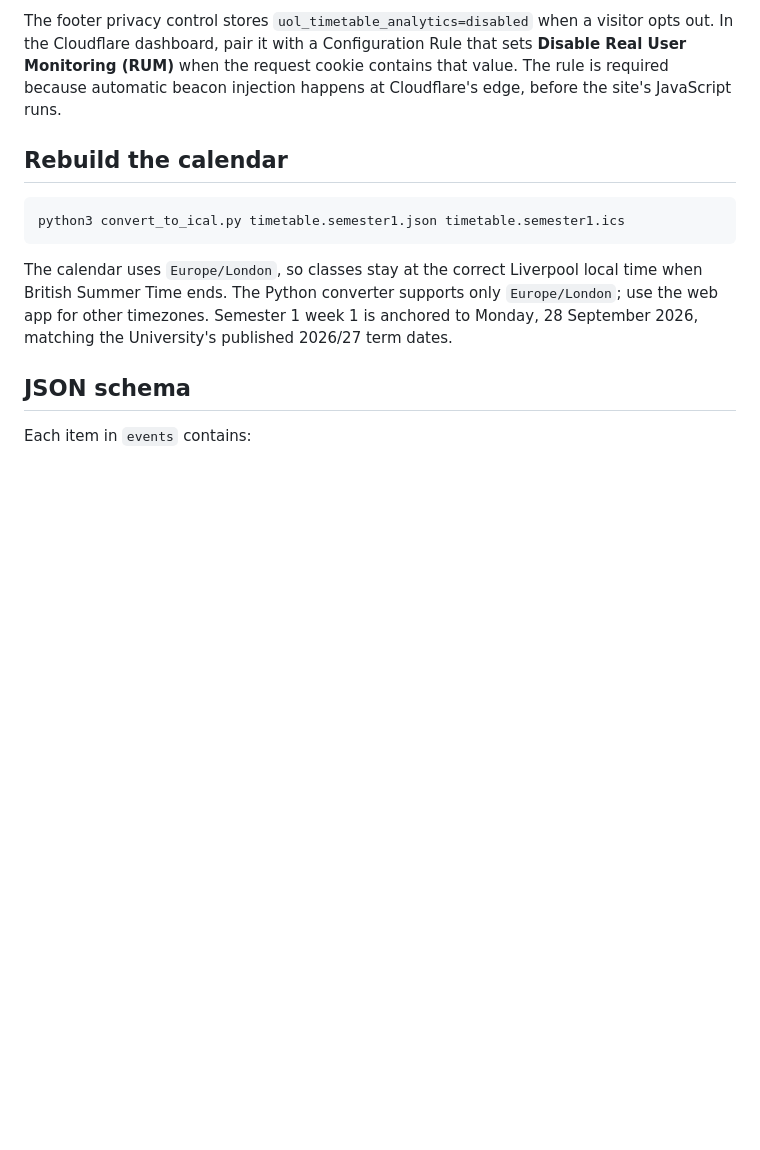
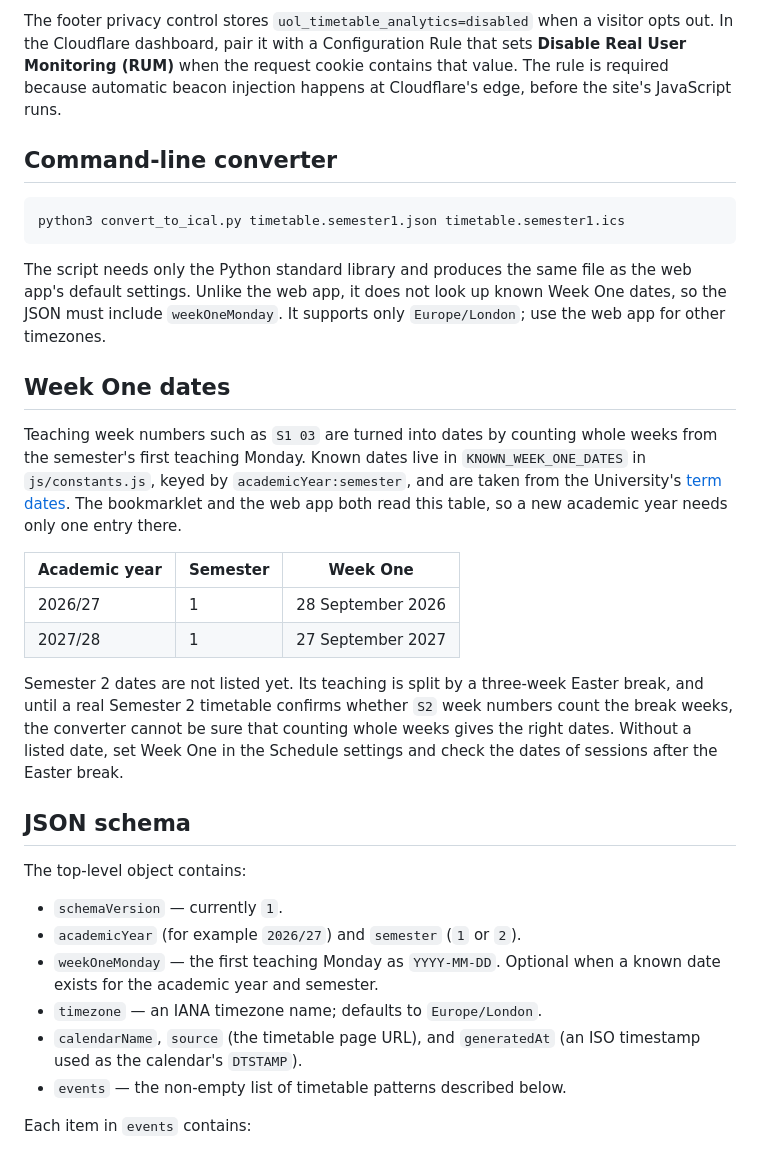
Before and after one commit to GeniusLv2006/uol-timetables, a Markdown page: README.md, the part around one of its changes. Drawn GitHub-style; blank space fills up the shorter version.

Commit message:
docs: refresh README for current behaviour and Week One dates (#4)

````diff
--- a/README.md
+++ b/README.md
@@ -105,18 +120,49 @@ opts out. In the Cloudflare dashboard, pair it with a Configuration Rule that se
 The rule is required because automatic beacon injection happens at Cloudflare's edge,
 before the site's JavaScript runs.
 
-## Rebuild the calendar
+## Command-line converter
 
 ```bash
 python3 convert_to_ical.py timetable.semester1.json timetable.semester1.ics
 ```
 
-The calendar uses `Europe/London`, so classes stay at the correct Liverpool local
-time when British Summer Time ends. The Python converter supports only
-`Europe/London`; use the web app for other timezones. Semester 1 week 1 is anchored to Monday,
-28 September 2026, matching the University's published 2026/27 term dates.
+The script needs only the Python standard library and produces the same file as
+the web app's default settings. Unlike the web app, it does not look up known
+Week One dates, so the JSON must include `weekOneMonday`. It supports only
+`Europe/London`; use the web app for other timezones.
+
+## Week One dates
+
+Teaching week numbers such as `S1 03` are turned into dates by counting whole
+weeks from the semester's first teaching Monday. Known dates live in
+`KNOWN_WEEK_ONE_DATES` in `js/constants.js`, keyed by `academicYear:semester`,
+and are taken from the University's [term dates](https://www.liverpool.ac.uk/term-dates/).
+The bookmarklet and the web app both read this table, so a new academic year
+needs only one entry there.
+
+| Academic year | Semester | Week One |
+| --- | --- | --- |
+| 2026/27 | 1 | 28 September 2026 |
+| 2027/28 | 1 | 27 September 2027 |
+
+Semester 2 dates are not listed yet. Its teaching is split by a three-week Easter
+break, and until a real Semester 2 timetable confirms whether `S2` week numbers
+count the break weeks, the converter cannot be sure that counting whole weeks
+gives the right dates. Without a listed date, set Week One in the Schedule settings
+and check the dates of sessions after the Easter break.
 
 ## JSON schema
+
+The top-level object contains:
+
+- `schemaVersion` — currently `1`.
+- `academicYear` (for example `2026/27`) and `semester` (`1` or `2`).
+- `weekOneMonday` — the first teaching Monday as `YYYY-MM-DD`. Optional when a
+  known date exists for the academic year and semester.
+- `timezone` — an IANA timezone name; defaults to `Europe/London`.
+- `calendarName`, `source` (the timetable page URL), and `generatedAt` (an ISO
+  timestamp used as the calendar's `DTSTAMP`).
+- `events` — the non-empty list of timetable patterns described below.
 
 Each item in `events` contains:
 
````
Also changed, not shown: other parts of README.md (+24 -9 lines).
